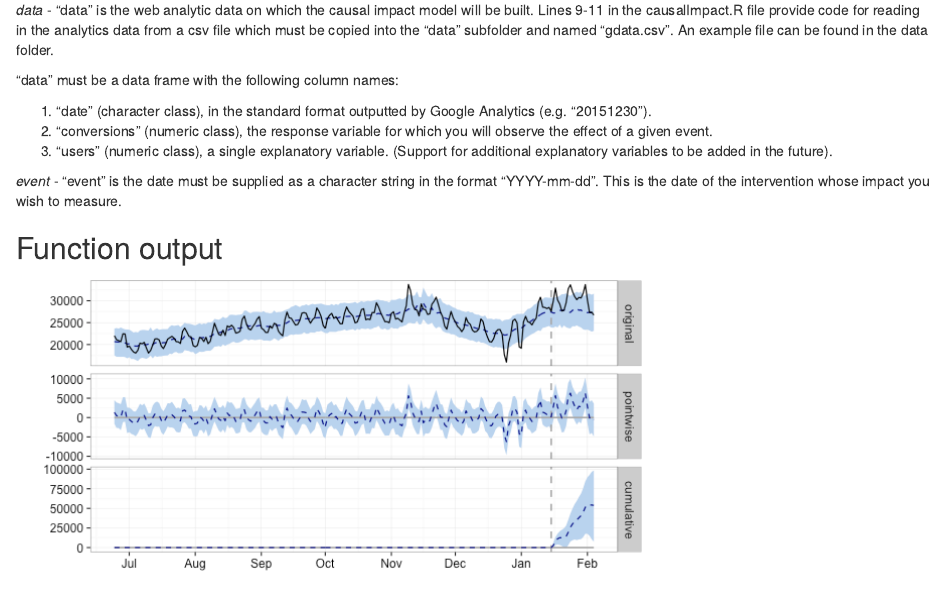
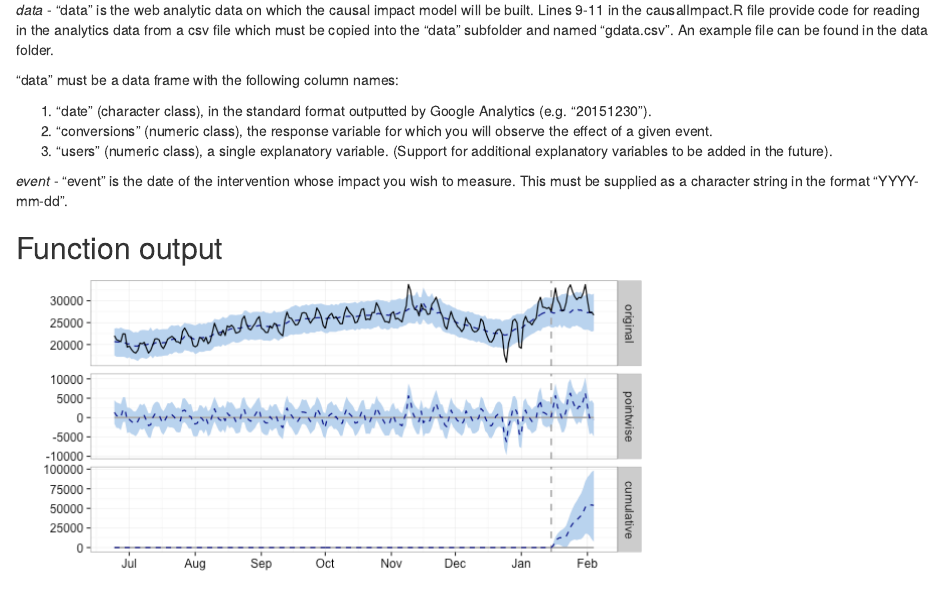
Before and after one commit to IronistM/causalimpact-helper, an R Markdown document (README.Rmd): the page in a window 1100 px wide, from 510 px down. Rendered offline with R 4.5, knitr and Pandoc, with nearby package versions.

Commit message:
Correct README typos.

```diff
--- a/README.Rmd
+++ b/README.Rmd
@@ -32,7 +32,7 @@ _data_
 3. "users" (numeric class), a single explanatory variable. (Support for additional explanatory variables to be added in the future).
 
 _event_
-  - "event" is the date  must be supplied as a character string in the format "YYYY-mm-dd". This is the date of the intervention whose impact you wish to measure.
+  - "event" is the date of the intervention whose impact you wish to measure. This must be supplied as a character string in the format "YYYY-mm-dd".
 
 ## Function output
 
```
